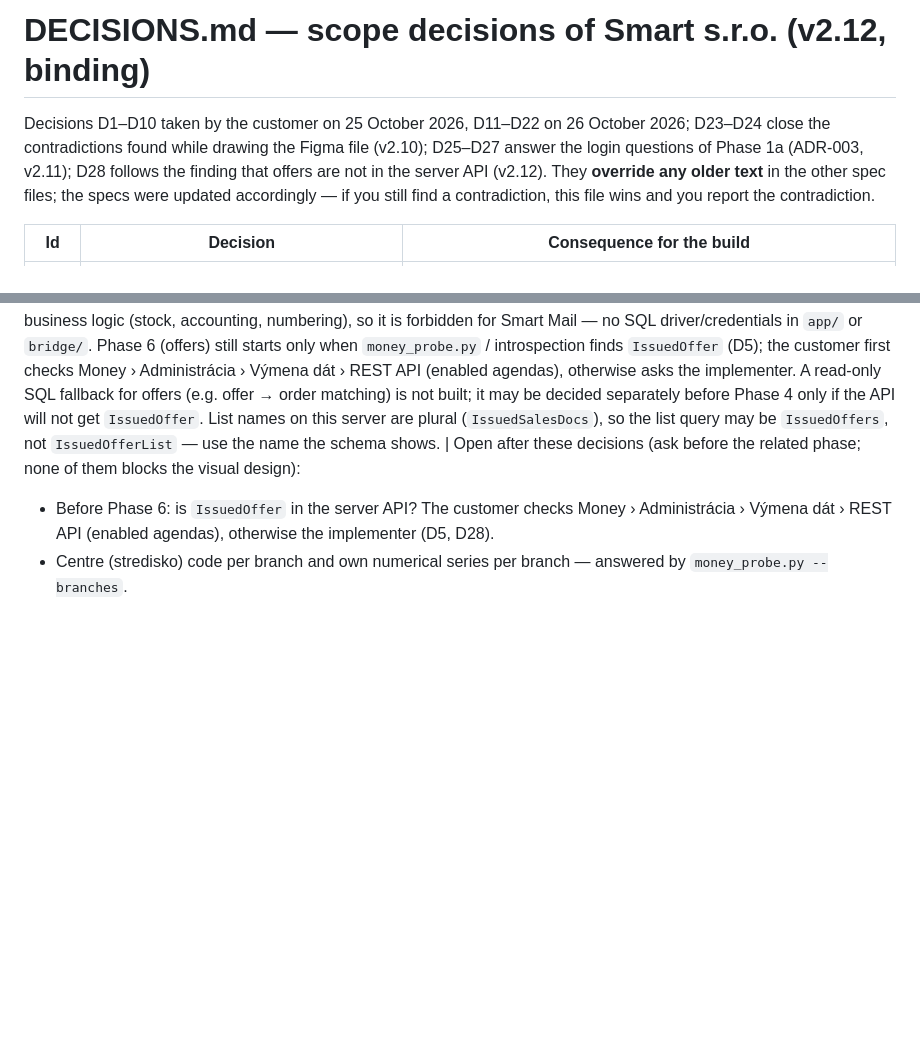
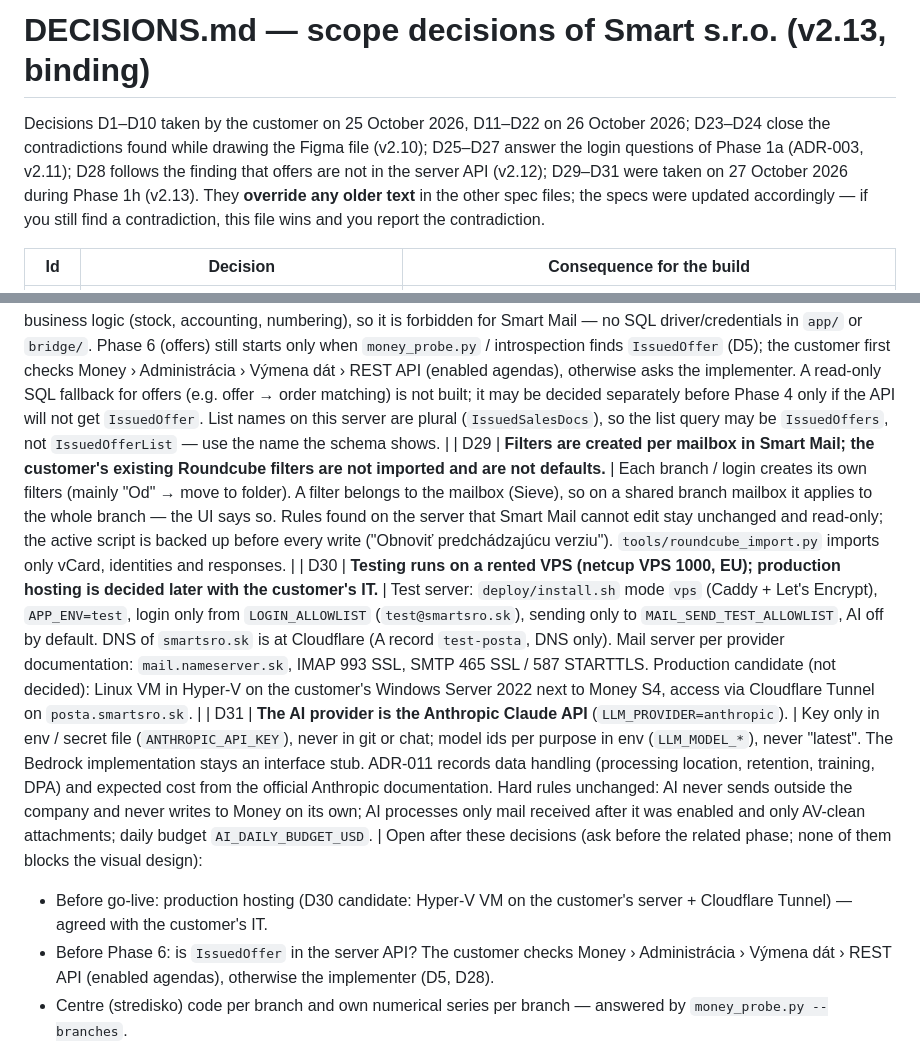
Before and after one commit to ErikZet-oss/smart-mail, a Markdown page: docs/DECISIONS.md, 2 parts joined by grey strips. Drawn GitHub-style; blank space fills up the shorter version.

```diff
--- a/docs/DECISIONS.md
+++ b/docs/DECISIONS.md
@@ -1,6 +1,6 @@
-# DECISIONS.md — scope decisions of Smart s.r.o. (v2.12, binding)
+# DECISIONS.md — scope decisions of Smart s.r.o. (v2.13, binding)
 
-Decisions D1–D10 taken by the customer on 25 October 2026, D11–D22 on 26 October 2026; D23–D24 close the contradictions found while drawing the Figma file (v2.10); D25–D27 answer the login questions of Phase 1a (ADR-003, v2.11); D28 follows the finding that offers are not in the server API (v2.12). They **override any older text** in the other spec files; the
+Decisions D1–D10 taken by the customer on 25 October 2026, D11–D22 on 26 October 2026; D23–D24 close the contradictions found while drawing the Figma file (v2.10); D25–D27 answer the login questions of Phase 1a (ADR-003, v2.11); D28 follows the finding that offers are not in the server API (v2.12); D29–D31 were taken on 27 October 2026 during Phase 1h (v2.13). They **override any older text** in the other spec files; the
 specs were updated accordingly — if you still find a contradiction, this file wins and you report the contradiction.
 
 | Id | Decision | Consequence for the build |
@@ -34,7 +34,11 @@ specs were updated accordingly — if you still find a contradiction, this file
 | D26 | **Login rate limit: 5 wrong attempts per account in 5 minutes, 30 per IP in 5 minutes; company IPs are exempt from the IP limit.** | `LOGIN_MAX_FAILURES=5`, `LOGIN_IP_MAX_FAILURES=30`, `LOGIN_LOCK_MINUTES=5`; `LOGIN_IP_ALLOWLIST` = comma-separated IPs / CIDR networks of the company (branch offices behind NAT). The per-account limit applies everywhere, including company IPs. |
 | D27 | **Mailbox passwords are stored encrypted** (needed by the background mail sync from Phase 1c). | Fernet with `APP_ENCRYPTION_KEY` (only in `.env` / secret file, required in prod, never logged). Stored only after the IMAP server accepted the password; a login with a changed password overwrites the stored copy immediately (and logs the account out elsewhere, W1c). Neither the password nor the key appears in logs, audit entries or API responses. |
 | D28 | **Smart Mail never writes to the Money SQL database and does not read it either — Money is reached only through the bridge and the official API (REST/GraphQL).** Confirmed 26 October 2026: the customer's server has no `IssuedOffer` in REST or GraphQL (117 queries / 87 mutations in `bridge/schema/graphql_schema.json`), although the official S5API schema contains it; the customer's separate sync project reads offers via SQL (`docs/reference/money-s4-issued-offer.md`). | Direct SQL bypasses Money's validation and business logic (stock, accounting, numbering), so it is forbidden for Smart Mail — no SQL driver/credentials in `app/` or `bridge/`. Phase 6 (offers) still starts only when `money_probe.py` / introspection finds `IssuedOffer` (D5); the customer first checks Money › Administrácia › Výmena dát › REST API (enabled agendas), otherwise asks the implementer. A read-only SQL fallback for offers (e.g. offer → order matching) is not built; it may be decided separately before Phase 4 only if the API will not get `IssuedOffer`. List names on this server are plural (`IssuedSalesDocs`), so the list query may be `IssuedOffers`, not `IssuedOfferList` — use the name the schema shows. |
+| D29 | **Filters are created per mailbox in Smart Mail; the customer's existing Roundcube filters are not imported and are not defaults.** | Each branch / login creates its own filters (mainly "Od" → move to folder). A filter belongs to the mailbox (Sieve), so on a shared branch mailbox it applies to the whole branch — the UI says so. Rules found on the server that Smart Mail cannot edit stay unchanged and read-only; the active script is backed up before every write ("Obnoviť predchádzajúcu verziu"). `tools/roundcube_import.py` imports only vCard, identities and responses. |
+| D30 | **Testing runs on a rented VPS (netcup VPS 1000, EU); production hosting is decided later with the customer's IT.** | Test server: `deploy/install.sh` mode `vps` (Caddy + Let's Encrypt), `APP_ENV=test`, login only from `LOGIN_ALLOWLIST` (`test@smartsro.sk`), sending only to `MAIL_SEND_TEST_ALLOWLIST`, AI off by default. DNS of `smartsro.sk` is at Cloudflare (A record `test-posta`, DNS only). Mail server per provider documentation: `mail.nameserver.sk`, IMAP 993 SSL, SMTP 465 SSL / 587 STARTTLS. Production candidate (not decided): Linux VM in Hyper-V on the customer's Windows Server 2022 next to Money S4, access via Cloudflare Tunnel on `posta.smartsro.sk`. |
+| D31 | **The AI provider is the Anthropic Claude API** (`LLM_PROVIDER=anthropic`). | Key only in env / secret file (`ANTHROPIC_API_KEY`), never in git or chat; model ids per purpose in env (`LLM_MODEL_*`), never "latest". The Bedrock implementation stays an interface stub. ADR-011 records data handling (processing location, retention, training, DPA) and expected cost from the official Anthropic documentation. Hard rules unchanged: AI never sends outside the company and never writes to Money on its own; AI processes only mail received after it was enabled and only AV-clean attachments; daily budget `AI_DAILY_BUDGET_USD`. |
 Open after these decisions (ask before the related phase; none of them blocks the visual design):
+- Before go-live: production hosting (D30 candidate: Hyper-V VM on the customer's server + Cloudflare Tunnel) — agreed with the customer's IT.
 - Before Phase 6: is `IssuedOffer` in the server API? The customer checks Money › Administrácia › Výmena dát › REST API
   (enabled agendas), otherwise the implementer (D5, D28).
 - Centre (stredisko) code per branch and own numerical series per branch — answered by `money_probe.py --branches`.
```
Also changed, not shown: CLAUDE.md (+1 -1 lines), README.md (+1 -1 lines).
